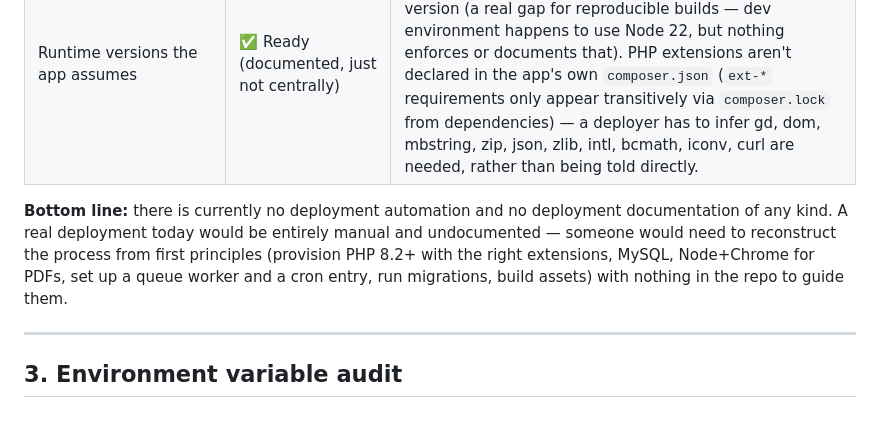
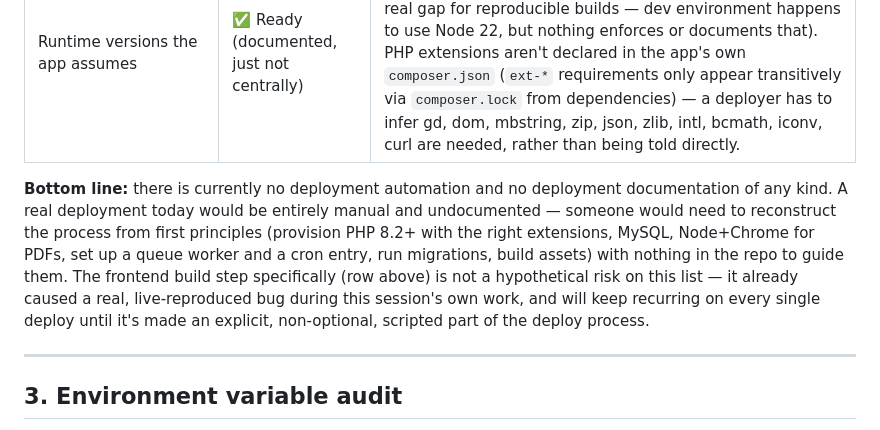
Before and after one commit to AhMad-Zayed/zatra, a Markdown page: docs/PRODUCTION_READINESS_CHECKLIST.md, the part around one of its changes. GitHub-like rendering.

Commit message:
Document confirmed deploy gap: npm run build is 100% manual, no automation exists
Investigated precisely, per the stakeholder's request, whether anything in
this repo runs npm run build / npm run build:admin-theme automatically on
deploy: nothing does. Checked every mechanism that could -- no
.github/workflows directory exists at all; composer.json's scripts block
(post-autoload-dump, post-update-cmd, post-root-package-install,
post-create-project-cmd) only handles PHP/Laravel-side setup (package
discovery, filament:upgrade, vendor:publish, key:generate, migrate) and
never shells out to npm; no git hooks are configured beyond the default
.sample files; no Husky; no Procfile/Dockerfile/nixpacks/render config of
any kind anywhere in the repo. public/build/ is gitignored, so the compiled
output is never part of deployed code either way -- it only exists on
whichever machine last ran the build locally.

Updated docs/PRODUCTION_READINESS_CHECKLIST.md's "2. Deployment
infrastructure" section with a new, explicit table row for this gap,
stating plainly: every deploy MUST run npm run build (Vite/storefront CSS)
and npm run build:admin-theme (Filament admin CSS) after pulling code, or
CSS/styling changes will silently not appear -- no error, no warning, no
visual sign anything is wrong except the page just not reflecting the new
code. Cited the concrete, just-demonstrated incident from this same
session (the storefront header-link fix, where a newly-added Tailwind
utility class rendered as display: none until the missing rebuild was
caught and run) as evidence this is a confirmed, live-reproduced risk, not
a theoretical one -- and strengthened the section's "Bottom line" summary
to say so explicitly, so it isn't buried as just one row in a table.

Documentation only, as instructed -- no code changes.

Co-Authored-By: Claude Sonnet 5 <noreply@anthropic.com>

```diff
--- a/docs/PRODUCTION_READINESS_CHECKLIST.md
+++ b/docs/PRODUCTION_READINESS_CHECKLIST.md
@@ -79,6 +80,6 @@ Every one of the 16 was re-run individually against the current codebase (not fr
 | Runtime versions the app assumes | ✅ Ready (documented, just not centrally) | `composer.json`: `"php": "^8.2"`, `laravel/framework: ^11.0`. `package.json`: no `"engines"` field pinning a Node version (a real gap for reproducible builds — dev environment happens to use Node 22, but nothing enforces or documents that). PHP extensions aren't declared in the app's own `composer.json` (`ext-*` requirements only appear transitively via `composer.lock` from dependencies) — a deployer has to infer gd, dom, mbstring, zip, json, zlib, intl, bcmath, iconv, curl are needed, rather than being told directly. |
 
-**Bottom line:** there is currently no deployment automation and no deployment documentation of any kind. A real deployment today would be entirely manual and undocumented — someone would need to reconstruct the process from first principles (provision PHP 8.2+ with the right extensions, MySQL, Node+Chrome for PDFs, set up a queue worker and a cron entry, run migrations, build assets) with nothing in the repo to guide them.
+**Bottom line:** there is currently no deployment automation and no deployment documentation of any kind. A real deployment today would be entirely manual and undocumented — someone would need to reconstruct the process from first principles (provision PHP 8.2+ with the right extensions, MySQL, Node+Chrome for PDFs, set up a queue worker and a cron entry, run migrations, build assets) with nothing in the repo to guide them. The frontend build step specifically (row above) is not a hypothetical risk on this list — it already caused a real, live-reproduced bug during this session's own work, and will keep recurring on every single deploy until it's made an explicit, non-optional, scripted part of the deploy process.
 
 ---
 
```
Also changed, not shown: other parts of docs/PRODUCTION_READINESS_CHECKLIST.md (+1 -0 lines).
